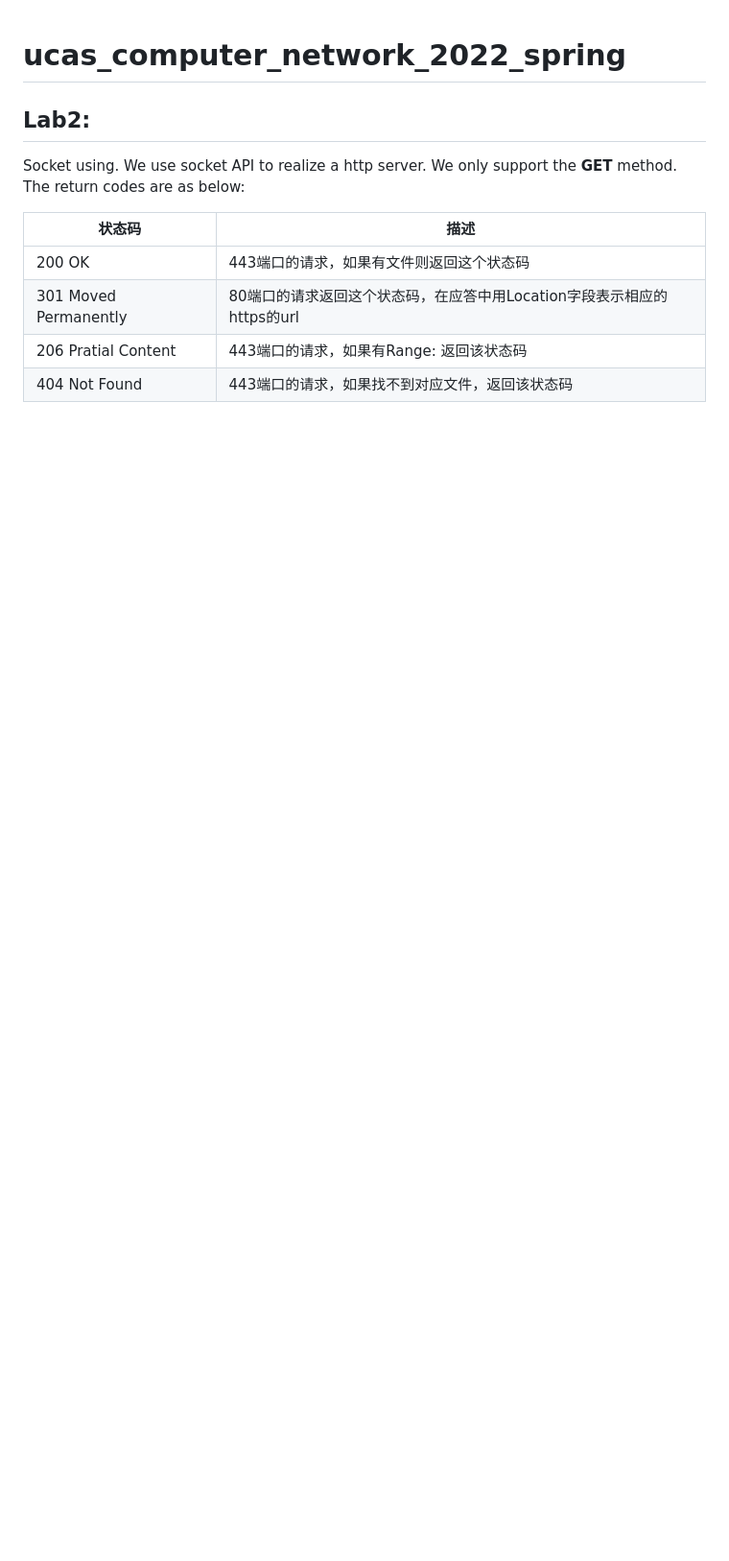
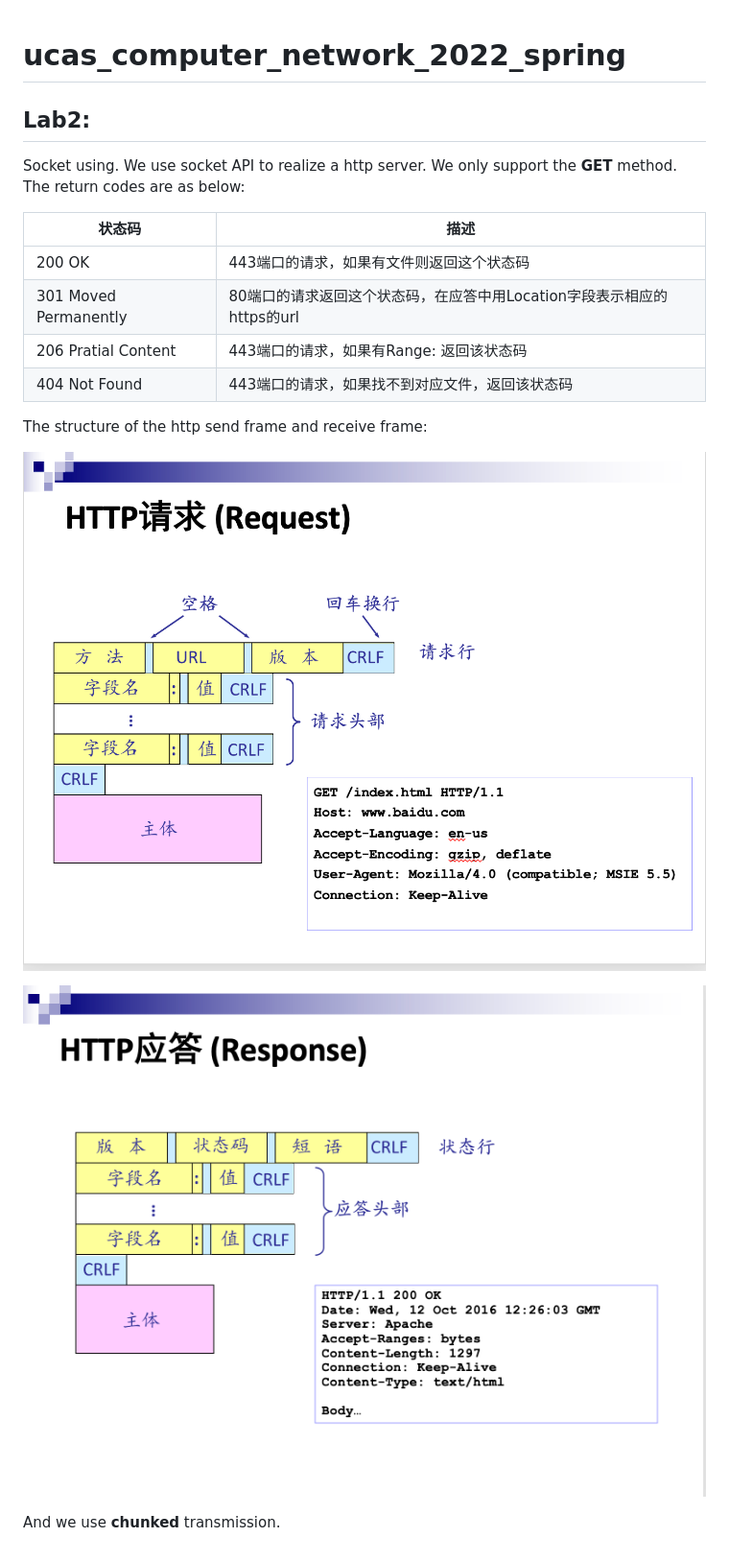
Before and after one commit to GasaiYU/ucas_computer_network_2022_spring, a Markdown page: README.md, the part around the change. Shown: that part at 96% size. Rendered like a GitHub page; pictures changed too: image/lab2-1.png (added), image/lab2-2.png (added); blank space fills up the shorter version.

Commit message:
update lab2 readme

```diff
--- a/README.md
+++ b/README.md
@@ -11,3 +11,11 @@ Socket using. We use socket API to realize a http server. We only support the **
 | 301 Moved Permanently | 80端口的请求返回这个状态码，在应答中用Location字段表示相应的https的url |
 | 206 Pratial Content   | 443端口的请求，如果有Range: 返回该状态码                     |
 | 404 Not Found         | 443端口的请求，如果找不到对应文件，返回该状态码              |
+
+The structure of the http send frame and receive frame:
+
+![](image/lab2-1.png)
+
+![](image/lab2-2.png)
+
+And we use **chunked** transmission.
```
Also changed, not shown: 1 other file.
